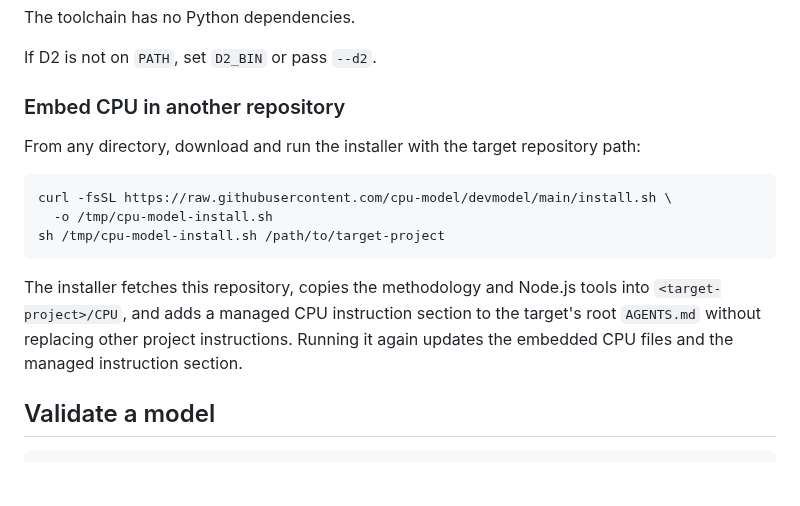
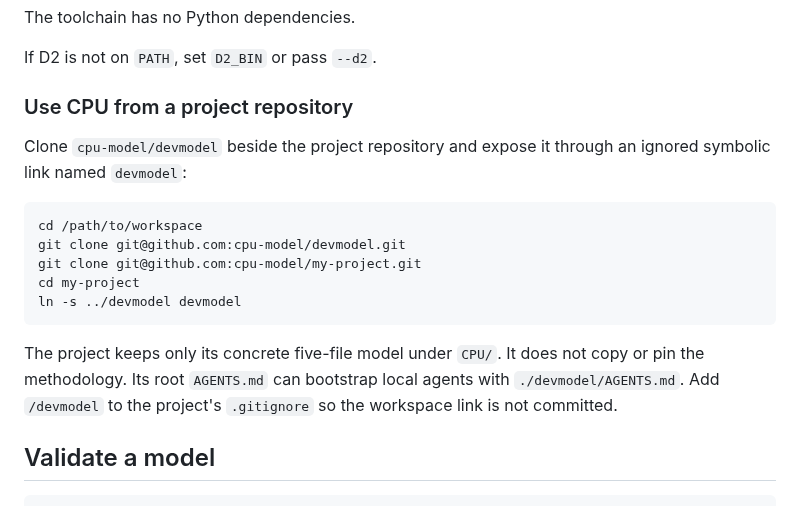
Before and after one commit to cpu-model/devmodel, a Markdown page: README.md, the part around the change. Rendered like a GitHub page; blank space fills up the shorter version.

Commit message:
Document shared devmodel workspace

````diff
--- a/README.md
+++ b/README.md
@@ -45,17 +45,19 @@ The toolchain has no Python dependencies.
 
 If D2 is not on `PATH`, set `D2_BIN` or pass `--d2`.
 
-### Embed CPU in another repository
+### Use CPU from a project repository
 
-From any directory, download and run the installer with the target repository path:
+Clone `cpu-model/devmodel` beside the project repository and expose it through an ignored symbolic link named `devmodel`:
 
 ```sh
-curl -fsSL https://raw.githubusercontent.com/cpu-model/devmodel/main/install.sh \
-  -o /tmp/cpu-model-install.sh
-sh /tmp/cpu-model-install.sh /path/to/target-project
+cd /path/to/workspace
+git clone git@github.com:cpu-model/devmodel.git
+git clone git@github.com:cpu-model/my-project.git
+cd my-project
+ln -s ../devmodel devmodel
 ```
 
-The installer fetches this repository, copies the methodology and Node.js tools into `<target-project>/CPU`, and adds a managed CPU instruction section to the target's root `AGENTS.md` without replacing other project instructions. Running it again updates the embedded CPU files and the managed instruction section.
+The project keeps only its concrete five-file model under `CPU/`. It does not copy or pin the methodology. Its root `AGENTS.md` can bootstrap local agents with `./devmodel/AGENTS.md`. Add `/devmodel` to the project's `.gitignore` so the workspace link is not committed.
 
 ## Validate a model
 
````
